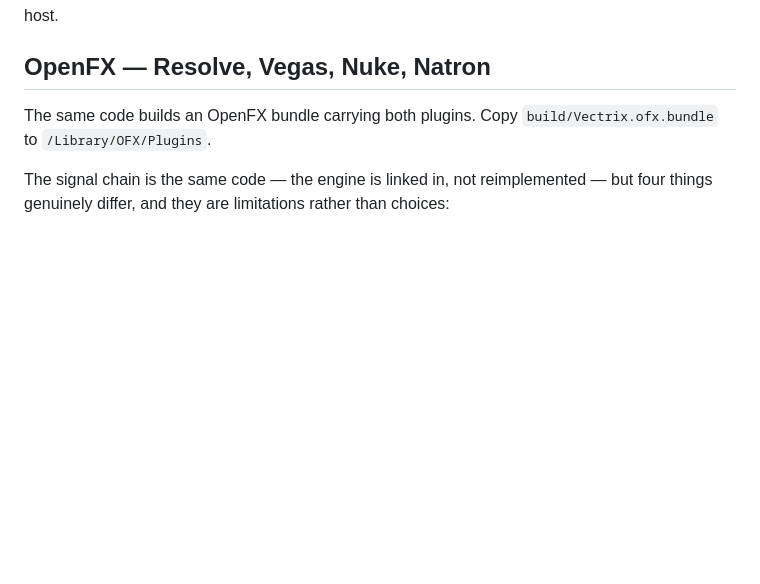
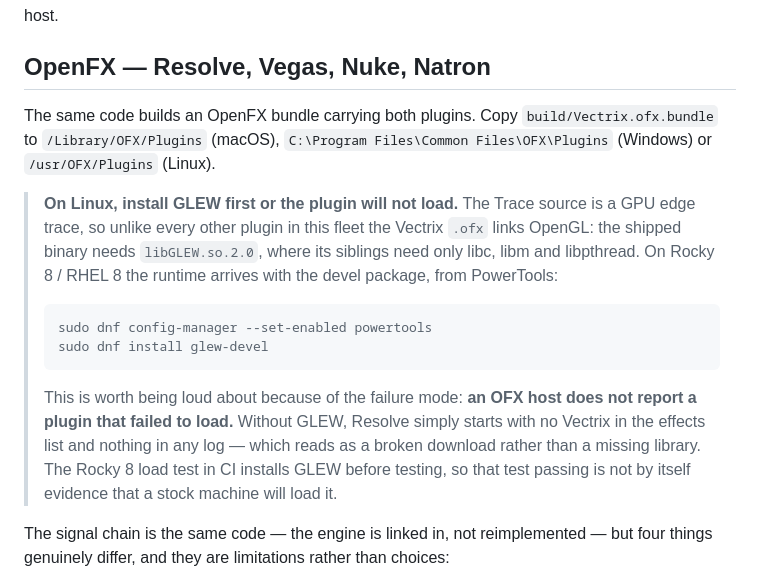
Before and after one commit to stoatworks-labs/vectrix, a Markdown page: README.md, the part around the change. Rendered like a GitHub page; blank space fills up the shorter version.

Commit message:
README: the Linux OpenFX build needs GLEW, and says so
The Linux .ofx shipped in v0.1.3 references libGLEW.so.2.0 -- verified by
inspecting the published artefact, not inferred from the build. Every sibling
plugin in the fleet needs only libc, libm and libpthread; Vectrix differs
because the Trace source is a GPU edge trace, so its OpenFX build links OpenGL
on every platform.

The failure mode is what makes this worth stating loudly rather than in
passing: an OFX host does not report a plugin that fails to load, so a Rocky 8
user without GLEW gets no Vectrix and no error anywhere, which reads as a
broken download. The CI load test installs glew-devel before testing, so a
green load test is not evidence that a stock machine will load it.

The install paths for Windows and Linux were missing here too, and are added.

Co-Authored-By: Claude Opus 5 <noreply@anthropic.com>

````diff
--- a/README.md
+++ b/README.md
@@ -216,7 +216,27 @@ frame rate in a real host.
 ## OpenFX — Resolve, Vegas, Nuke, Natron
 
 The same code builds an OpenFX bundle carrying both plugins. Copy
-`build/Vectrix.ofx.bundle` to `/Library/OFX/Plugins`.
+`build/Vectrix.ofx.bundle` to `/Library/OFX/Plugins` (macOS),
+`C:\Program Files\Common Files\OFX\Plugins` (Windows) or `/usr/OFX/Plugins`
+(Linux).
+
+> **On Linux, install GLEW first or the plugin will not load.** The Trace source
+> is a GPU edge trace, so unlike every other plugin in this fleet the Vectrix
+> `.ofx` links OpenGL: the shipped binary needs `libGLEW.so.2.0`, where its
+> siblings need only libc, libm and libpthread. On Rocky 8 / RHEL 8 the runtime
+> arrives with the devel package, from PowerTools:
+>
+> ```bash
+> sudo dnf config-manager --set-enabled powertools
+> sudo dnf install glew-devel
+> ```
+>
+> This is worth being loud about because of the failure mode: **an OFX host does
+> not report a plugin that failed to load.** Without GLEW, Resolve simply starts
+> with no Vectrix in the effects list and nothing in any log — which reads as a
+> broken download rather than a missing library. The Rocky 8 load test in CI
+> installs GLEW before testing, so that test passing is not by itself evidence
+> that a stock machine will load it.
 
 The signal chain is the same code — the engine is linked in, not reimplemented —
 but four things genuinely differ, and they are limitations rather than choices:
````
